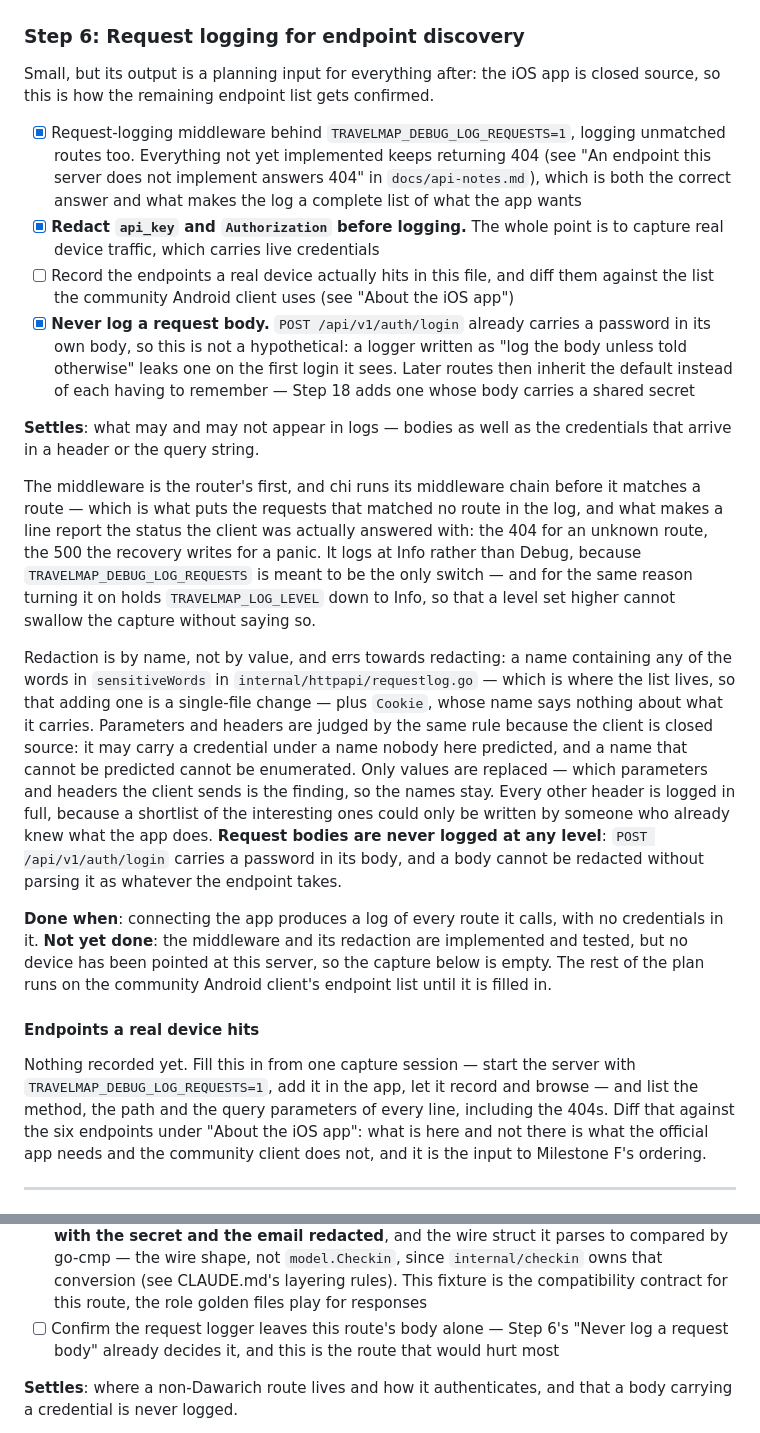
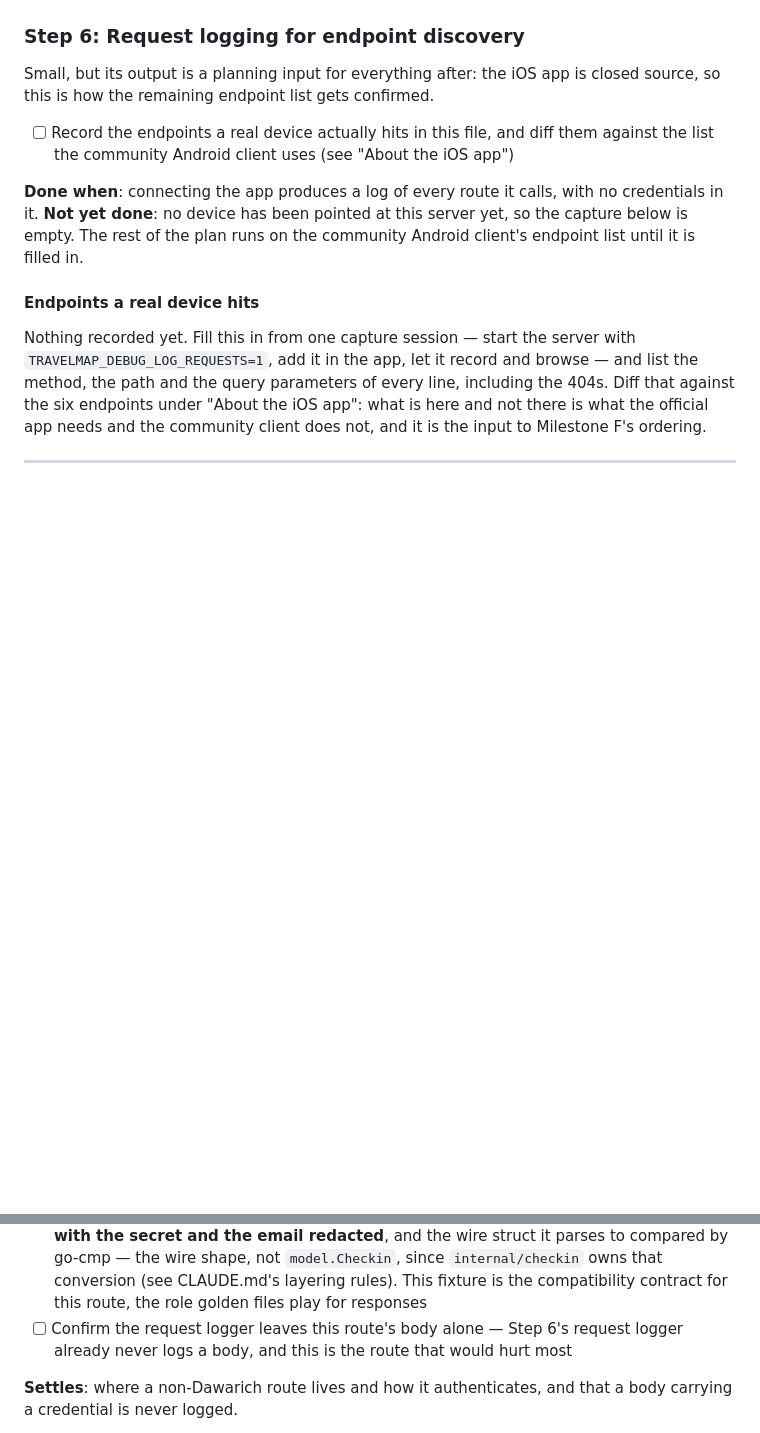
Before and after one commit to tk0miya/travelmap, a Markdown page: TODO.md, 2 parts joined by grey strips. Rendered like a GitHub page; blank space fills up the shorter version.

Commit message:
Trim Step 6's finished checklist items from TODO.md
Request-logging, credential redaction and never logging a body are
all implemented, tested and already explained in requestlog.go's own
doc comments, so keeping their rationale duplicated in TODO.md too is
exactly the drift CLAUDE.md's document-ownership rules exist to avoid.

This is a one-off exception to the usual rule of deleting a step's
TODO.md entry only once every item is done: Step 6 as a whole stays
open, since recording a real device's endpoints still needs an actual
capture session nobody can run here, but its finished sub-items no
longer need a line. Reworded Step 18's reference to the deleted "Never
log a request body" wording so it no longer quotes text that is gone.

Co-Authored-By: Claude Sonnet 5 <noreply@anthropic.com>
Claude-Session: https://claude.ai/code/session_013MtjcWfeZbZqnwSvAVPhqs

```diff
--- a/TODO.md
+++ b/TODO.md
@@ -606,46 +606,13 @@ condition that can be verified by running something.
 Small, but its output is a planning input for everything after: the iOS app is closed source,
 so this is how the remaining endpoint list gets confirmed.
 
-- [x] Request-logging middleware behind `TRAVELMAP_DEBUG_LOG_REQUESTS=1`, logging unmatched
-      routes too. Everything not yet implemented keeps returning 404 (see
-      "An endpoint this server does not implement answers 404" in `docs/api-notes.md`), which is
-      both the correct answer and what makes the log a complete list of what the app wants
-- [x] **Redact `api_key` and `Authorization` before logging.** The whole point is to capture
-      real device traffic, which carries live credentials
 - [ ] Record the endpoints a real device actually hits in this file, and diff them against the
       list the community Android client uses (see "About the iOS app")
-- [x] **Never log a request body.** `POST /api/v1/auth/login` already carries a password in its
-      own body, so this is not a hypothetical: a logger written as "log the body unless told
-      otherwise" leaks one on the first login it sees. Later routes then inherit the default
-      instead of each having to remember — Step 18 adds one whose body carries a shared secret
-
-**Settles**: what may and may not appear in logs — bodies as well as the credentials that arrive
-in a header or the query string.
-
-The middleware is the router's first, and chi runs its middleware chain before it matches a
-route — which is what puts the requests that matched no route in the log, and what makes a line
-report the status the client was actually answered with: the 404 for an unknown route, the 500
-the recovery writes for a panic. It logs at Info rather than Debug, because
-`TRAVELMAP_DEBUG_LOG_REQUESTS` is meant to be the only switch — and for the same reason turning
-it on holds `TRAVELMAP_LOG_LEVEL` down to Info, so that a level set higher cannot swallow the
-capture without saying so.
-
-Redaction is by name, not by value, and errs towards redacting: a name containing any of the
-words in `sensitiveWords` in `internal/httpapi/requestlog.go` — which is where the list lives,
-so that adding one is a single-file change — plus `Cookie`, whose name says nothing about what
-it carries. Parameters and headers are judged by the same rule because the client is closed
-source: it may carry a credential under a name nobody here predicted, and a name that cannot be
-predicted cannot be enumerated. Only values are replaced — which parameters and headers the
-client sends is the finding, so the names stay. Every other header is logged in full, because
-a shortlist of the interesting ones could only be written by someone who already knew what the
-app does. **Request bodies are never logged at any level**:
-`POST /api/v1/auth/login` carries a password in its body, and a body cannot be redacted
-without parsing it as whatever the endpoint takes.
 
 **Done when**: connecting the app produces a log of every route it calls, with no credentials in
-it. **Not yet done**: the middleware and its redaction are implemented and tested, but no device
-has been pointed at this server, so the capture below is empty. The rest of the plan runs on the
-community Android client's endpoint list until it is filled in.
+it. **Not yet done**: no device has been pointed at this server yet, so the capture below is
+empty. The rest of the plan runs on the community Android client's endpoint list until it is
+filled in.
 
 #### Endpoints a real device hits
 
@@ -862,8 +829,8 @@ rather than designed alongside the first. That second half is Step 22 — it fol
       go-cmp — the wire shape, not `model.Checkin`, since `internal/checkin` owns that
       conversion (see CLAUDE.md's layering rules). This fixture is the compatibility contract
       for this route, the role golden files play for responses
-- [ ] Confirm the request logger leaves this route's body alone — Step 6's "Never log a
-      request body" already decides it, and this is the route that would hurt most
+- [ ] Confirm the request logger leaves this route's body alone — Step 6's request logger
+      already never logs a body, and this is the route that would hurt most
 
 **Settles**: where a non-Dawarich route lives and how it authenticates, and that a body carrying
 a credential is never logged.
```
